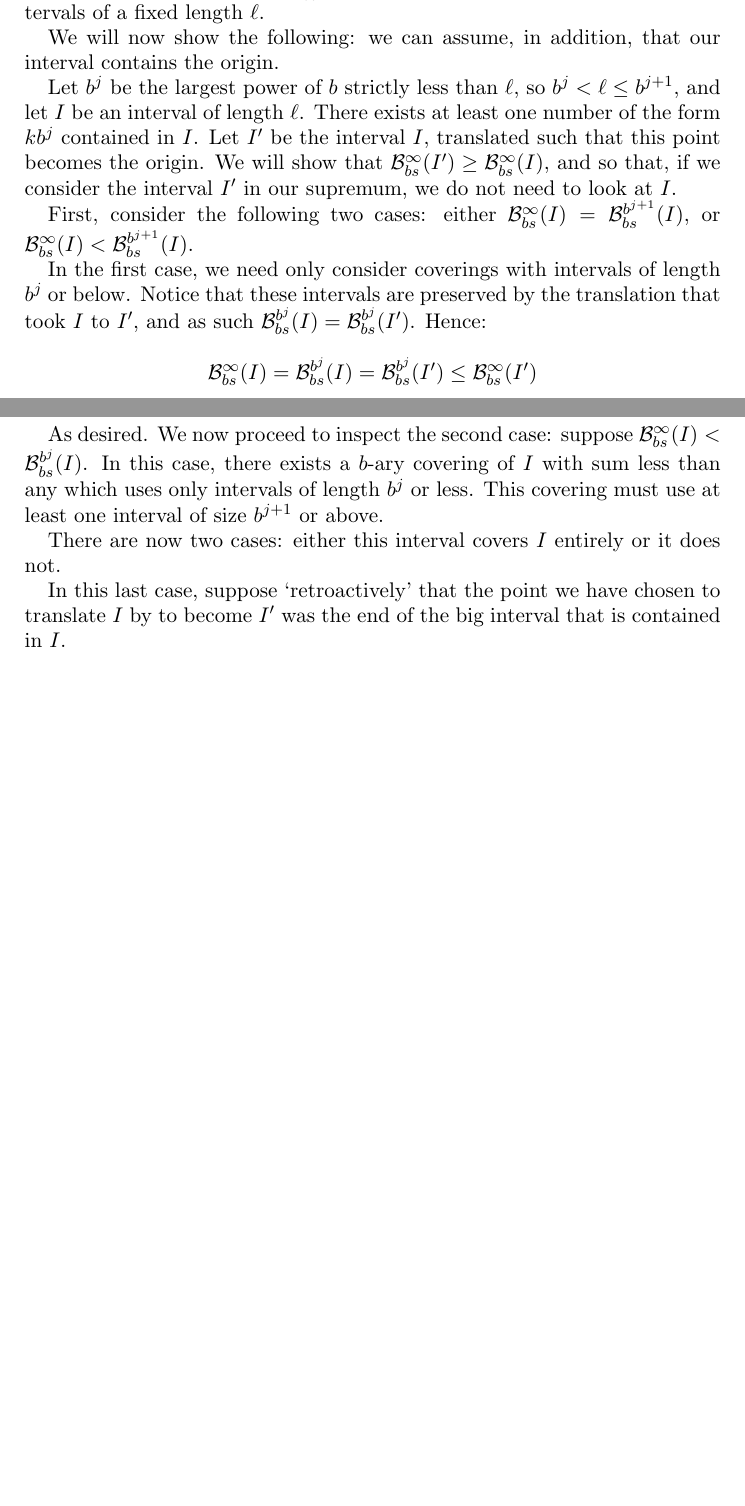
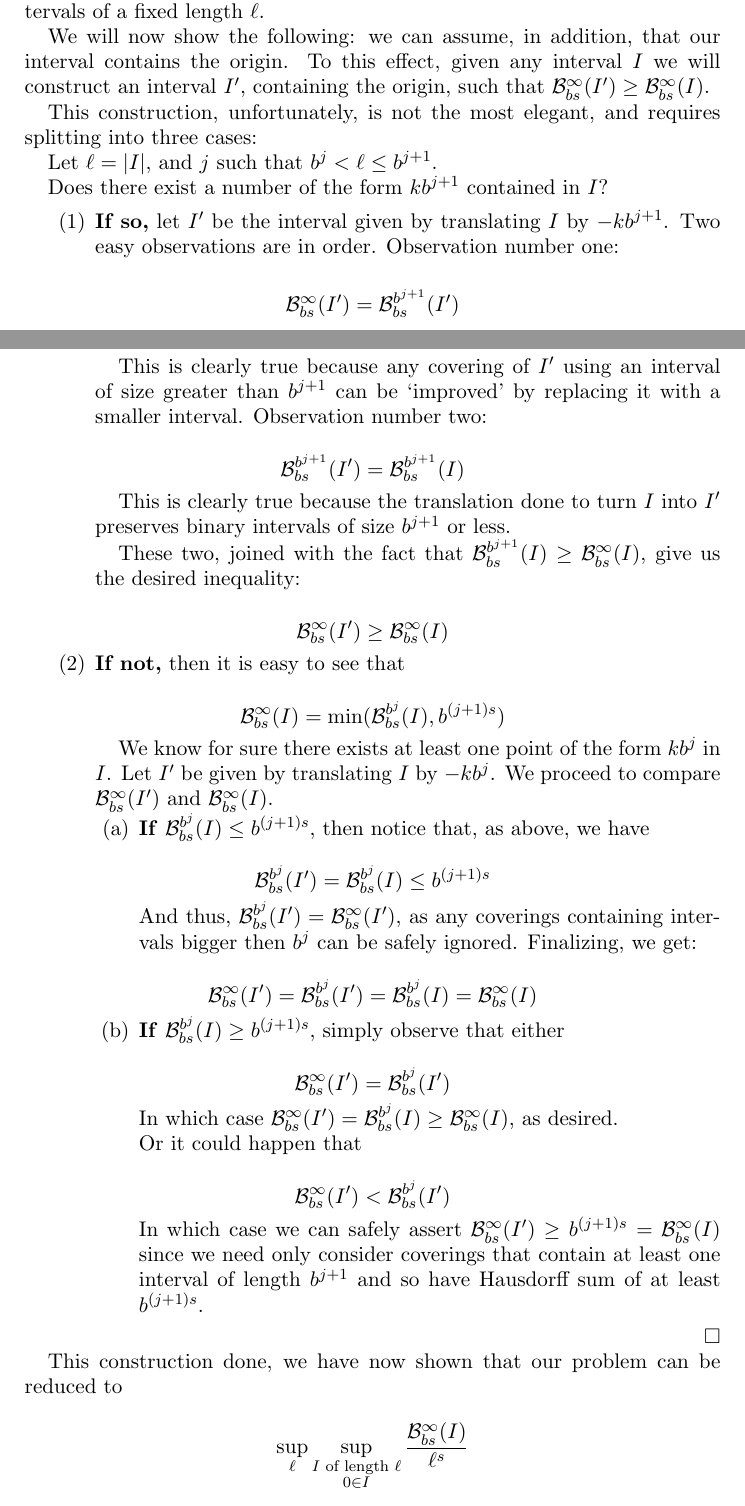
Before and after one commit to robly18/theorems, a LaTeX paper (binary.tex): two parts of pages 8 and 9 of 9 before the commit and two parts of pages 8 and 9 of 10 after it, joined at a grey line, cut so that both start at the same text, the shorter picture padded with empty space. Compiled offline with pdfLaTeX.

Commit message:
finally finished that stupid reduction

```diff
--- a/binary.tex
+++ b/binary.tex
@@ -331,21 +331,66 @@ Which is the same as:
 
 We investigate, then, $\sup \BB_{bs}^\infty(I)$, where the supremum is taken over intervals of a fixed length $\ell$.
 
-We will now show the following: we can assume, in addition, that our interval contains the origin.
+We will now show the following: we can assume, in addition, that our interval contains the origin. To this effect, given any interval $I$ we will construct an interval $I'$, containing the origin, such that $\BB_{bs}^\infty(I') \geq \BB_{bs}^\infty(I)$.
 
-Let $b^j$ be the largest power of $b$ strictly less than $\ell$, so $b^j < \ell \leq b^{j+1}$, and let $I$ be an interval of length $\ell$. There exists at least one number of the form $k b^j$ contained in $I$. Let $I'$ be the interval $I$, translated such that this point becomes the origin. We will show that $\BB_{bs}^\infty(I') \geq \BB_{bs}^\infty(I)$, and so that, if we consider the interval $I'$ in our supremum, we do not need to look at $I$.
+This construction, unfortunately, is not the most elegant, and requires splitting into three cases:
 
-First, consider the following two cases: either $\BB_{bs}^\infty(I) = \BB_{bs}^{b^{j+1}}(I)$, or $\BB_{bs}^\infty(I) < \BB_{bs}^{b^{j+1}}(I)$.
+Let $\ell = \lvert I \rvert$, and $j$ such that $b^j < \ell \leq b^{j+1}$.
 
-In the first case, we need only consider coverings with intervals of length $b^j$ or below. Notice that these intervals are preserved by the translation that took $I$ to $I'$, and as such $\BB_{bs}^{b^j}(I) = \BB_{bs}^{b^j}(I')$. Hence:
+Does there exist a number of the form $k b^{j+1}$ contained in $I$?
+%%Todo make explicit that s \in [0,1]
+\begin{enumerate}
 
-\[\BB_{bs}^\infty(I) = \BB_{bs}^{b^j}(I) = \BB_{bs}^{b^j}(I') \leq \BB_{bs}^\infty(I')\]
+\item \textbf{If so,} let $I'$ be the interval given by translating $I$ by $-k b^{j+1}$. Two easy observations are in order. Observation number one:
 
-As desired. We now proceed to inspect the second case: suppose $\BB_{bs}^\infty(I) < \BB_{bs}^{b^j}(I)$. In this case, there exists a $b$-ary covering of $I$ with sum less than any which uses only intervals of length $b^j$ or less. This covering must use at least one interval of size $b^{j+1}$ or above.
+\[\BB_{bs}^\infty(I') = \BB_{bs}^{b^{j+1}}(I')\]
 
-There are now two cases: either this interval covers $I$ entirely or it does not.
+This is clearly true because any covering of $I'$ using an interval of size greater than $b^{j+1}$ can be `improved' by replacing it with a smaller interval. Observation number two:
 
-In this last case, suppose `retroactively' that the point we have chosen to translate $I$ by to become $I'$ was the end of the big interval that is contained in $I$.
+\[\BB_{bs}^{b^{j+1}}(I') = \BB_{bs}^{b^{j+1}}(I)\]
+
+This is clearly true because the translation done to turn $I$ into $I'$ preserves binary intervals of size $b^{j+1}$ or less.
+
+These two, joined with the fact that $\BB_{bs}^{b^{j+1}}(I) \geq \BB_{bs}^\infty(I)$, give us the desired inequality:
+
+\[\BB_{bs}^\infty(I') \geq \BB_{bs}^\infty(I)\]
+
+\item \textbf{If not,} then it is easy to see that
+
+\[\BB_{bs}^\infty(I) = \min(\BB_{bs}^{b^j}(I), b^{(j+1)s})\]
+
+We know for sure there exists at least one point of the form $k b^j$ in $I$. Let $I'$ be given by translating $I$ by $-k b^j$. We proceed to compare $\BB_{bs}^\infty(I')$ and $\BB_{bs}^\infty(I)$.
+
+\begin{enumerate}
+
+\item \textbf{If} $\BB_{bs}^{b^j}(I) \leq b^{(j+1)s}$, then notice that, as above, we have
+
+\[\BB_{bs}^{b^j}(I') = \BB_{bs}^{b^j}(I) \leq b^{(j+1)s}\]
+
+And thus, $\BB_{bs}^{b^j}(I') = \BB_{bs}^\infty(I')$, as any coverings containing intervals bigger then $b^j$ can be safely ignored. Finalizing, we get:
+
+\[\BB_{bs}^\infty(I') = \BB_{bs}^{b^j}(I') = \BB_{bs}^{b^j}(I) = \BB_{bs}^\infty(I)\]
+
+\item \textbf{If} $\BB_{bs}^{b^j}(I) \geq b^{(j+1)s}$, simply observe that either
+
+\[\BB_{bs}^\infty(I') = \BB_{bs}^{b^j}(I')\]
+
+In which case $\BB_{bs}^\infty(I') = \BB_{bs}^{b^j}(I) \geq \BB_{bs}^\infty(I)$, as desired.
+
+Or it could happen that
+
+\[\BB_{bs}^\infty(I') < \BB_{bs}^{b^j}(I')\]
+
+In which case we can safely assert $\BB_{bs}^\infty(I') \geq b^{(j+1)s} = \BB_{bs}^\infty(I)$ since we need only consider coverings that contain at least one interval of length $b^{j+1}$ and so have Hausdorff sum of at least $b^{(j+1)s}$.
+\end{enumerate}
+\end{enumerate}
+
+\qed
+
+This construction done, we have now shown that our problem can be reduced to
+
+
+\[\sup_\ell \sup_{\substack{\text{$I$ of length $\ell$}\\ 0 \in I}} \frac{\BB_{bs}^\infty(I)}{\ell^s}\]
 
 
 \begin{thebibliography}{1}
```
Also changed, not shown: binary.tex (2 more changed lines).
